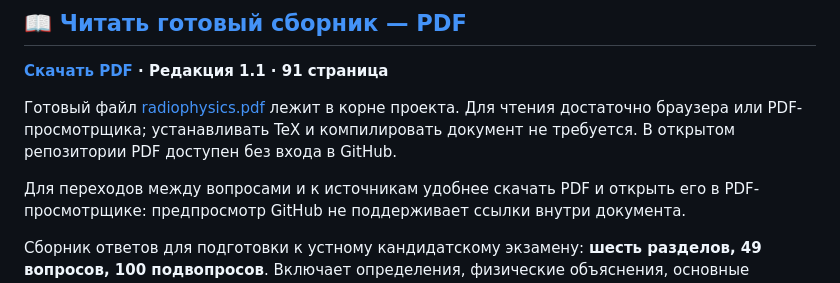
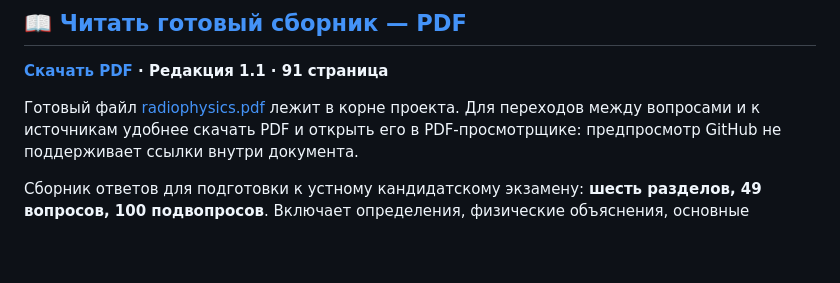
Before and after one commit to Filler000/msu-physics-phd-exam-1.3.4, a Markdown page: README.md, the part around the change. Rendered like a GitHub page; blank space fills up the shorter version.

Commit message:
Update README.md
Косметические изменения

```diff
--- a/README.md
+++ b/README.md
@@ -8,8 +8,7 @@
 
 **[Скачать PDF](radiophysics.pdf?raw=true) · Редакция 1.1 · 91 страница**
 
-Готовый файл [radiophysics.pdf](radiophysics.pdf) лежит в корне проекта. Для чтения достаточно браузера или PDF-просмотрщика; устанавливать TeX и компилировать документ не требуется. В открытом репозитории PDF доступен без входа в GitHub.
-
+Готовый файл [radiophysics.pdf](radiophysics.pdf) лежит в корне проекта.
 Для переходов между вопросами и к источникам удобнее скачать PDF и открыть его в PDF-просмотрщике: предпросмотр GitHub не поддерживает ссылки внутри документа.
 
 Сборник ответов для подготовки к устному кандидатскому экзамену: **шесть разделов, 49 вопросов, 100 подвопросов**. Включает определения, физические объяснения, основные выводы, примеры, краткое повторение и ссылки на источники.
```
